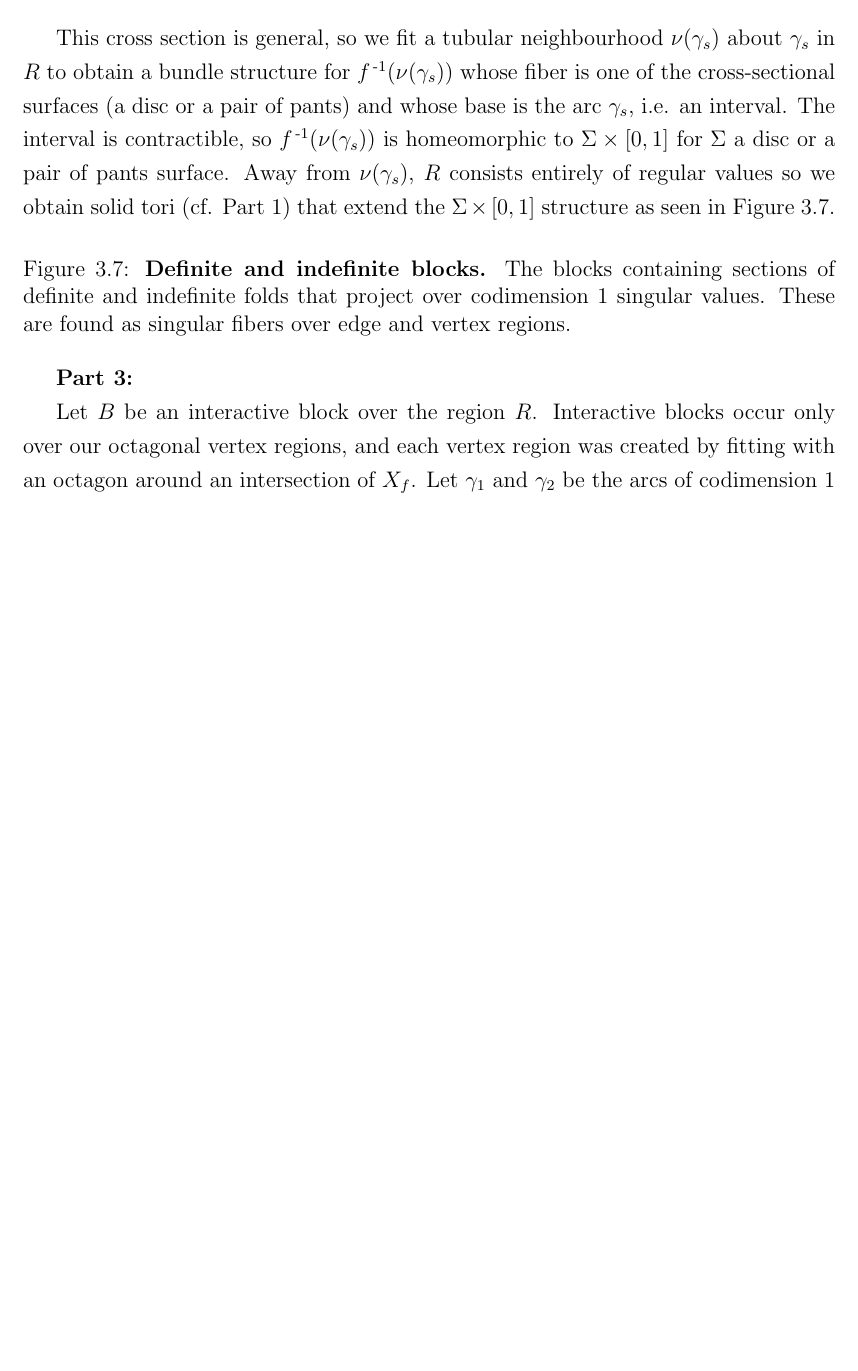
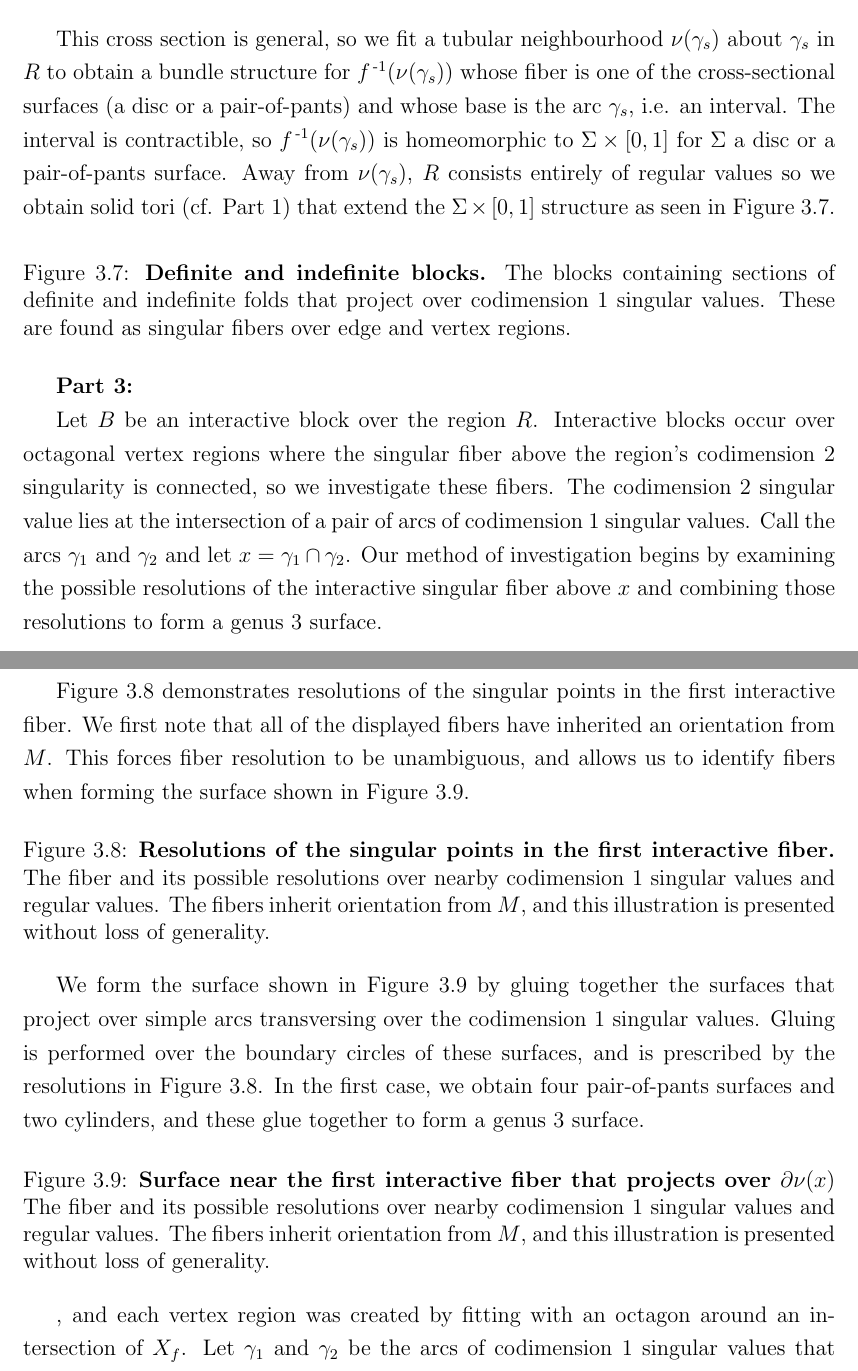
Before and after one commit to smchurchill/x, a LaTeX thesis (smc-thesis.tex, which reads chapters/3/stratifying-m.tex): part of page 13 of 20 before the commit and two parts of pages 13 and 14 of 21 after it, the two joined at a grey line, cut so that both start at the same text, the shorter picture padded with empty space. Compiled offline with pdfLaTeX.

Commit message:
pair of pants >> pair-of-pants
some text and planned figures for part 3.  this is going to be the longest part of the proof.


Signed-off-by: Samuel Churchill <meadowschurchill@gmail.com>

```diff
--- a/chapters/3/stratifying-m.tex
+++ b/chapters/3/stratifying-m.tex
@@ -140,7 +140,42 @@ We now prove that the stratification conditions impose the desired structure on
 	\textbf{Part 3:}
 
 	Let $B$ be an interactive block over the region $R$.
-	Interactive blocks occur only over our octagonal vertex regions, and each vertex region was created by fitting with an octagon around an intersection of $X_f$.
+	Interactive blocks occur over octagonal vertex regions where the singular fiber above the region's codimension 2 singularity is connected, so we investigate these fibers.
+	The codimension 2 singular value lies at the intersection of a pair of arcs of codimension 1 singular values.
+	Call the arcs $\gamma_1$ and $\gamma_2$ and let $x = \gamma_1\cap \gamma_2$.
+	Our method of investigation begins by examining the possible resolutions of the interactive singular fiber above $x$ and combining those resolutions to form a genus 3 surface.
+
+	Figure \ref{fig:codim-2-interactive-fiber-1} demonstrates resolutions of the singular points in the first interactive fiber.
+	We first note that all of the displayed fibers have inherited an orientation from $M$.
+	This forces fiber resolution to be unambiguous, and allows us to identify fibers when forming the surface shown in Figure \ref{fig:codim-2-surface-1}.
+
+	\begin{figure}[h!]
+		\caption{
+			\textbf{Resolutions of the singular points in the first interactive fiber.}
+			The fiber and its possible resolutions over nearby codimension 1 singular values and regular values.
+			The fibers inherit orientation from $M$, and this illustration is presented without loss of generality.
+		}
+		\label{fig:codim-2-interactive-fiber-1}
+	\end{figure}
+
+	We form the surface shown in Figure \ref{fig:codim-2-surface-1} by gluing together the surfaces that project over simple arcs transversing over the codimension 1 singular values.
+	Gluing is performed over the boundary circles of these surfaces, and is prescribed by the resolutions in Figure \ref{fig:codim-2-interactive-fiber-1}.
+	In the first case, we obtain four pair-of-pants surfaces and two cylinders, and these glue together to form a genus 3 surface.
+	%% The surface displayed is embedded in S^3
+
+	\begin{figure}[h!]
+	\caption{
+		\textbf{Surface near the first interactive fiber that projects over $\pd\nu(x)$ }
+		The fiber and its possible resolutions over nearby codimension 1 singular values and regular values.
+		The fibers inherit orientation from $M$, and this illustration is presented without loss of generality.
+	}
+	\label{fig:codim-2-surface-1}
+\end{figure}
+
+
+
+
+	, and each vertex region was created by fitting with an octagon around an intersection of $X_f$.
 	Let $\gamma_1$ and $\gamma_2$ be the arcs of codimension 1 singular values that intersect inside of $R$, and let $x=\gamma_1\cap\gamma_2$.
 	We have explored the possible surfaces that can project through $f$ over the edges of $R$: cylinders project over the edges of $R$ shared with face regions, and pairs of cylinders, discs, or pairs of pants may project over the edges of $R$ shared with edge regions.
 	This is illustrated in Figure \ref{fig:codim-2-surfaces}.
```
Also changed, not shown: smc-thesis.pdf, chapters/3/stratifying-m.tex (6 more changed lines).
